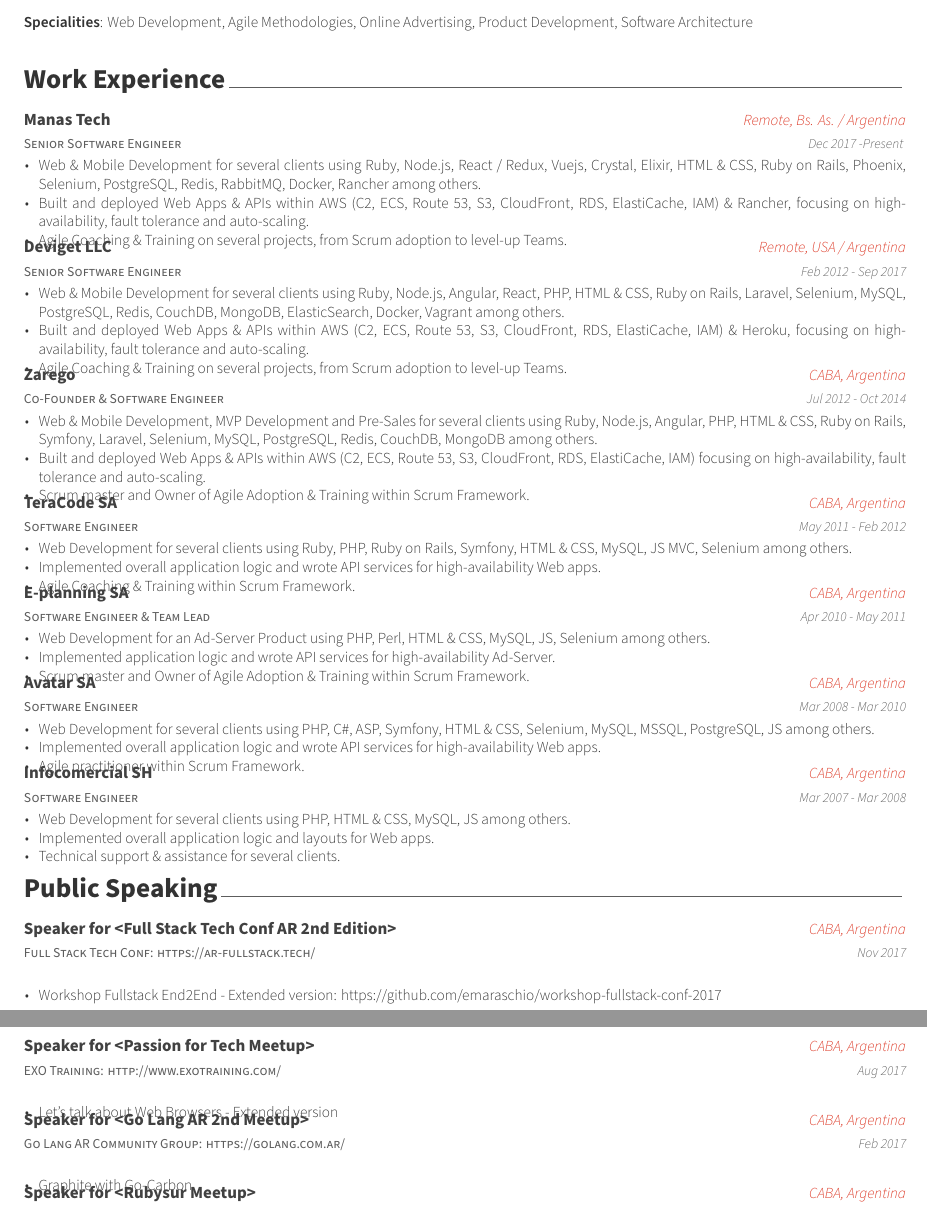
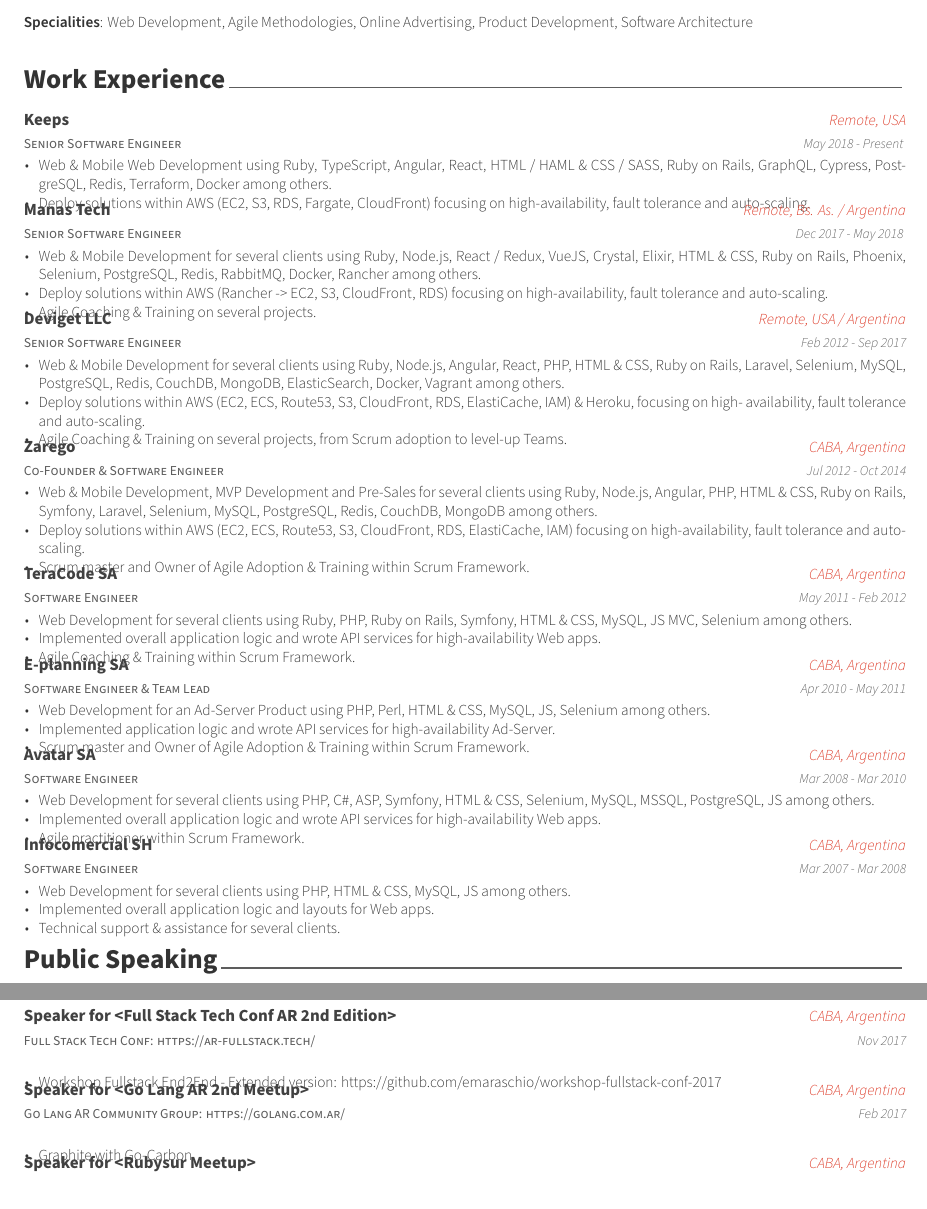
Before and after one commit to emaraschio/cv-with-latex, a LaTeX CV (emaraschio.tex, which reads resume/experience.tex, resume/presentation.tex): two parts of pages 1 and 2 of 2, joined at a grey line, cut so that both start at the same text. Compiled offline with XeLaTeX.

Commit message:
chore: Update exp and export pdf

```diff
--- a/resume/experience.tex
+++ b/resume/experience.tex
@@ -4,14 +4,26 @@
 
   \cventry
     {Senior Software Engineer}
+    {Keeps}
+    {Remote, USA}
+    {May 2018 - Present }
+    {
+      \begin{cvitems}
+        \item {Web \& Mobile Web Development using Ruby, TypeScript, Angular, React, HTML / HAML \& CSS / SASS, Ruby on Rails, GraphQL, Cypress, PostgreSQL, Redis, Terraform, Docker among others.}
+        \item {Deploy solutions within AWS (EC2, S3, RDS, Fargate, CloudFront) focusing on high-availability, fault tolerance and auto-scaling.}
+      \end{cvitems}
+    }
+
+  \cventry
+    {Senior Software Engineer}
     {Manas Tech}
     {Remote, Bs. As. / Argentina}
-    {Dec 2017 -Present }
+    {Dec 2017 - May 2018 }
     {
       \begin{cvitems}
-        \item {Web \& Mobile Development for several clients using Ruby, Node.js, React / Redux, Vuejs, Crystal, Elixir, HTML \& CSS, Ruby on Rails, Phoenix, Selenium, PostgreSQL, Redis, RabbitMQ, Docker, Rancher among others.}
-        \item {Built and deployed Web Apps \& APIs within AWS (C2, ECS, Route 53, S3, CloudFront, RDS, ElastiCache, IAM) \& Rancher, focusing on high-availability, fault tolerance and auto-scaling.}
-        \item {Agile Coaching \& Training on several projects, from Scrum adoption to level-up Teams.}
+        \item {Web \& Mobile Development for several clients using Ruby, Node.js, React / Redux, VueJS, Crystal, Elixir, HTML \& CSS, Ruby on Rails, Phoenix, Selenium, PostgreSQL, Redis, RabbitMQ, Docker, Rancher among others.}
+        \item {Deploy solutions within AWS (Rancher -> EC2, S3, CloudFront, RDS) focusing on high-availability, fault tolerance and auto-scaling.}
+        \item {Agile Coaching \& Training on several projects.}
       \end{cvitems}
     }
 
@@ -23,7 +35,7 @@
     {
       \begin{cvitems}
         \item {Web \& Mobile Development for several clients using Ruby, Node.js, Angular, React, PHP, HTML \& CSS, Ruby on Rails, Laravel, Selenium, MySQL, PostgreSQL, Redis, CouchDB, MongoDB, ElasticSearch, Docker, Vagrant among others.}
-        \item {Built and deployed Web Apps \& APIs within AWS (C2, ECS, Route 53, S3, CloudFront, RDS, ElastiCache, IAM) \& Heroku, focusing on high-availability, fault tolerance and auto-scaling.}
+        \item {Deploy solutions within AWS (EC2, ECS, Route53, S3, CloudFront, RDS, ElastiCache, IAM) \& Heroku, focusing on high- availability, fault tolerance and auto-scaling.}
         \item {Agile Coaching \& Training on several projects, from Scrum adoption to level-up Teams.}
       \end{cvitems}
     }
@@ -36,7 +48,7 @@
     {
       \begin{cvitems}
         \item {Web \& Mobile Development, MVP Development and Pre-Sales for several clients using Ruby, Node.js, Angular, PHP, HTML \& CSS, Ruby on Rails, Symfony, Laravel, Selenium, MySQL, PostgreSQL, Redis, CouchDB, MongoDB  among others.}
-        \item {Built and deployed Web Apps \& APIs within AWS (C2, ECS, Route 53, S3, CloudFront, RDS, ElastiCache, IAM) focusing on high-availability, fault tolerance and auto-scaling.}
+        \item {Deploy solutions within AWS (EC2, ECS, Route53, S3, CloudFront, RDS, ElastiCache, IAM) focusing on high-availability, fault tolerance and auto-scaling.}
 		\item {Scrum master and Owner of Agile Adoption \& Training within Scrum Framework.}
       \end{cvitems}
     }
--- a/resume/presentation.tex
+++ b/resume/presentation.tex
@@ -12,16 +12,16 @@
       \end{cvitems}
     }
 
-  \cventry
-    {EXO Training: http://www.exotraining.com/ }
-    {Speaker for <Passion for Tech Meetup>}
-    {CABA, Argentina}
-    {Aug 2017}
-    {
-      \begin{cvitems}
-        \item {Let's talk about Web Browsers - Extended version}
-      \end{cvitems}
-    }
+%  \cventry
+%    {EXO Training: http://www.exotraining.com/ }
+%    {Speaker for <Passion for Tech Meetup>}
+%    {CABA, Argentina}
+%    {Aug 2017}
+%    {
+%      \begin{cvitems}
+%        \item {Let's talk about Web Browsers - Extended version}
+%      \end{cvitems}
+%    }
 
 %   \cventry
 %     {SysARmy Community Group - Support for those who give support: https://sysarmy.com.ar/ }
```
Also changed, not shown: emaraschio.pdf.
